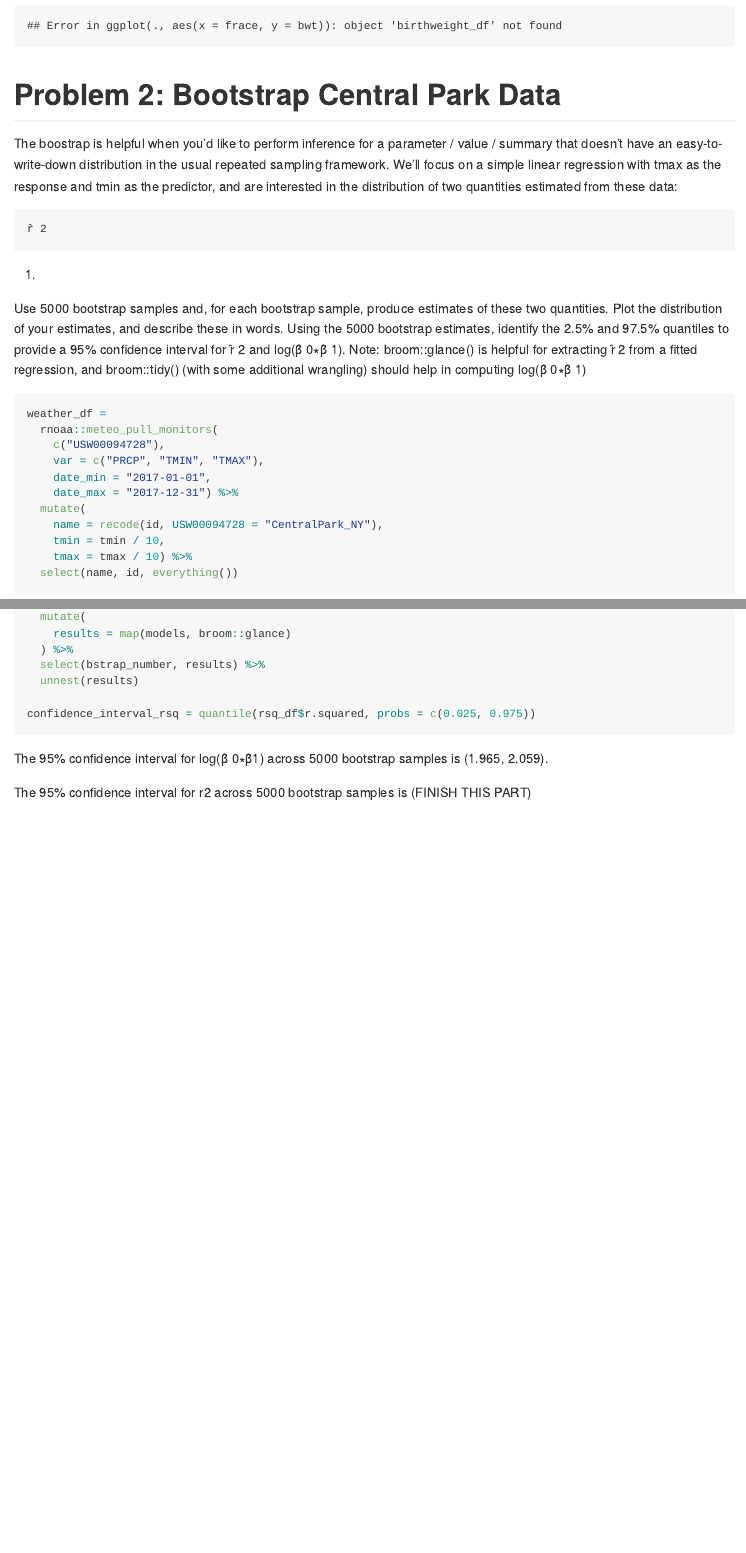
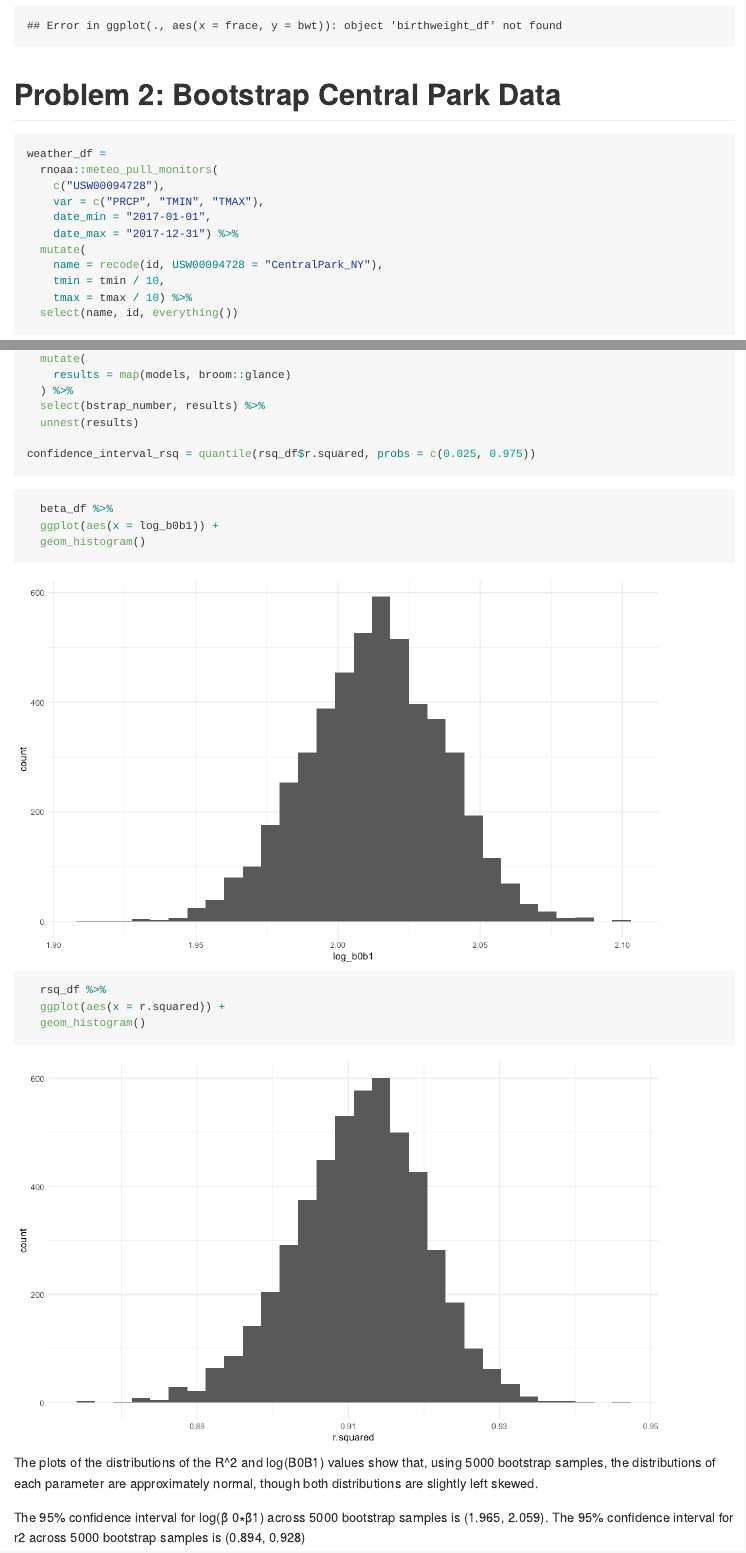
Before and after one commit to calucey/p8105_hw6_cml2270, an R Markdown document (p8105_hw6_cml2270.Rmd): the page in a window 1100 px wide, from 2830 px down, and a second part further down, joined at a grey line. The pictures show the output file p8105_hw6_cml2270.md that the author committed with the source, drawn offline in the style of GitHub.

Commit message:
Finished problem 2

````diff
--- a/p8105_hw6_cml2270.Rmd
+++ b/p8105_hw6_cml2270.Rmd
@@ -93,19 +93,9 @@ birthweight_df %>%
 ```
 
 
-
-
-
 # Problem 2: Bootstrap Central Park Data
 
-The boostrap is helpful when you’d like to perform inference for a parameter / value / summary that doesn’t have an easy-to-write-down distribution in the usual repeated sampling framework. We’ll focus on a simple linear regression with tmax as the response and tmin as the predictor, and are interested in the distribution of two quantities estimated from these data:
-
-    r̂ 2
-1)
-
-Use 5000 bootstrap samples and, for each bootstrap sample, produce estimates of these two quantities. Plot the distribution of your estimates, and describe these in words. Using the 5000 bootstrap estimates, identify the 2.5% and 97.5% quantiles to provide a 95% confidence interval for r̂ 2 and log(β̂ 0∗β̂ 1). Note: broom::glance() is helpful for extracting r̂ 2 from a fitted regression, and broom::tidy() (with some additional wrangling) should help in computing log(β̂ 0∗β̂ 1)
-
-```{r load_data}
+```{r load_data, message=FALSE}
 
 weather_df =
   rnoaa::meteo_pull_monitors(
@@ -172,6 +160,18 @@ confidence_interval_rsq = quantile(rsq_df$r.squared, probs = c(0.025, 0.975))
 
 ```
 
-The 95% confidence interval for log(β̂ 0∗β̂1) across 5000 bootstrap samples is (1.965, 2.059).
+```{r plot_estimates, message=FALSE}
 
-The 95% confidence interval for r2 across 5000 bootstrap samples is (FINISH THIS PART)
+  beta_df %>%
+  ggplot(aes(x = log_b0b1)) +
+  geom_histogram()
+
+  rsq_df %>%
+  ggplot(aes(x = r.squared)) +
+  geom_histogram()
+
+```
+
+The plots of the distributions of the R^2 and log(B0B1) values show that, using 5000 bootstrap samples, the distributions of each parameter are approximately normal, though both distributions are slightly left skewed.
+
+The 95% confidence interval for log(β̂ 0∗β̂1) across 5000 bootstrap samples is (1.965, 2.059). The 95% confidence interval for r2 across 5000 bootstrap samples is (0.894, 0.928)
````
Also changed, not shown: p8105_hw6_cml2270.md, p8105_hw6_cml2270_files/figure-gfm/plot_estimates-1.png (added), p8105_hw6_cml2270_files/figure-gfm/plot_estimates-2.png (added), p8105_hw6_cml2270.Rmd (6 more changed lines).
